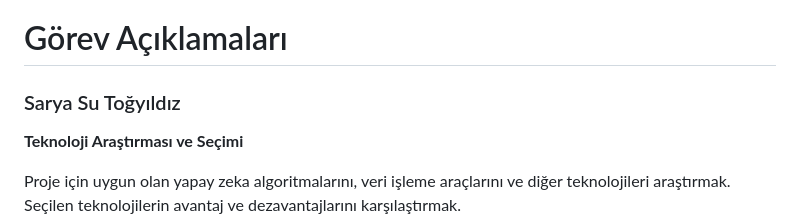
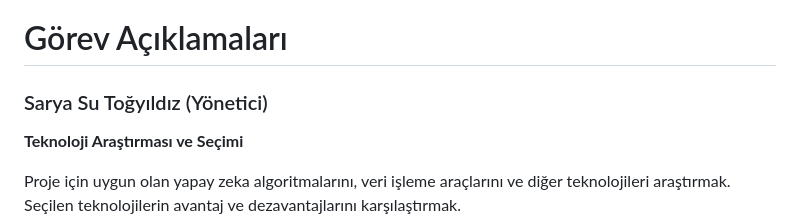
Before and after one commit to saryasut/Akilli-E-ticaret-Oneri-Sistemi, a Markdown page: projeakisi.md, the part around the change. Drawn GitHub-style.

```diff
--- a/projeakisi.md
+++ b/projeakisi.md
@@ -42,7 +42,7 @@ Bu sistem kullanıcı deneyimini iyileştirmeyi ve satışları artırmayı hede
 
 # Görev Açıklamaları
 
-### Sarya Su Toğyıldız
+### Sarya Su Toğyıldız (Yönetici)
 **Teknoloji Araştırması ve Seçimi**
 
 Proje için uygun olan yapay zeka algoritmalarını, veri işleme araçlarını ve diğer teknolojileri araştırmak.
```
